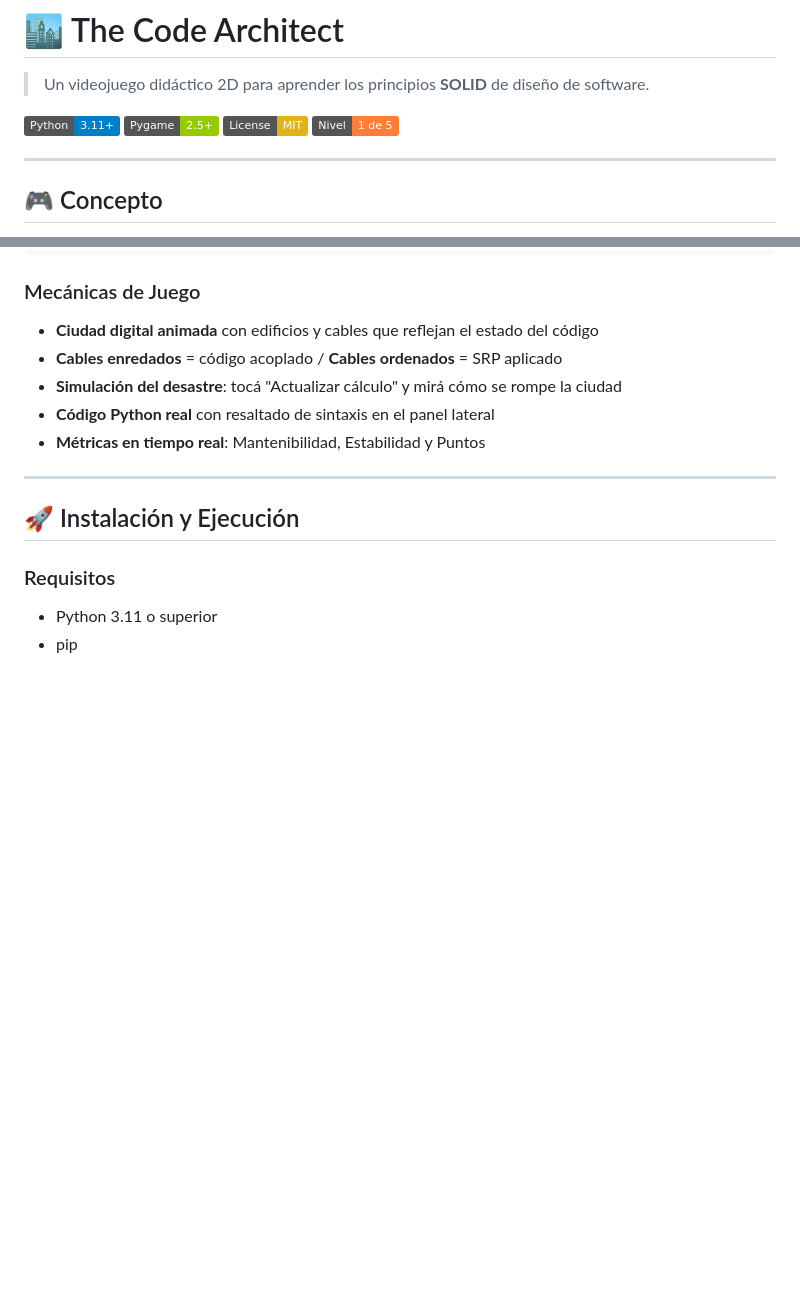
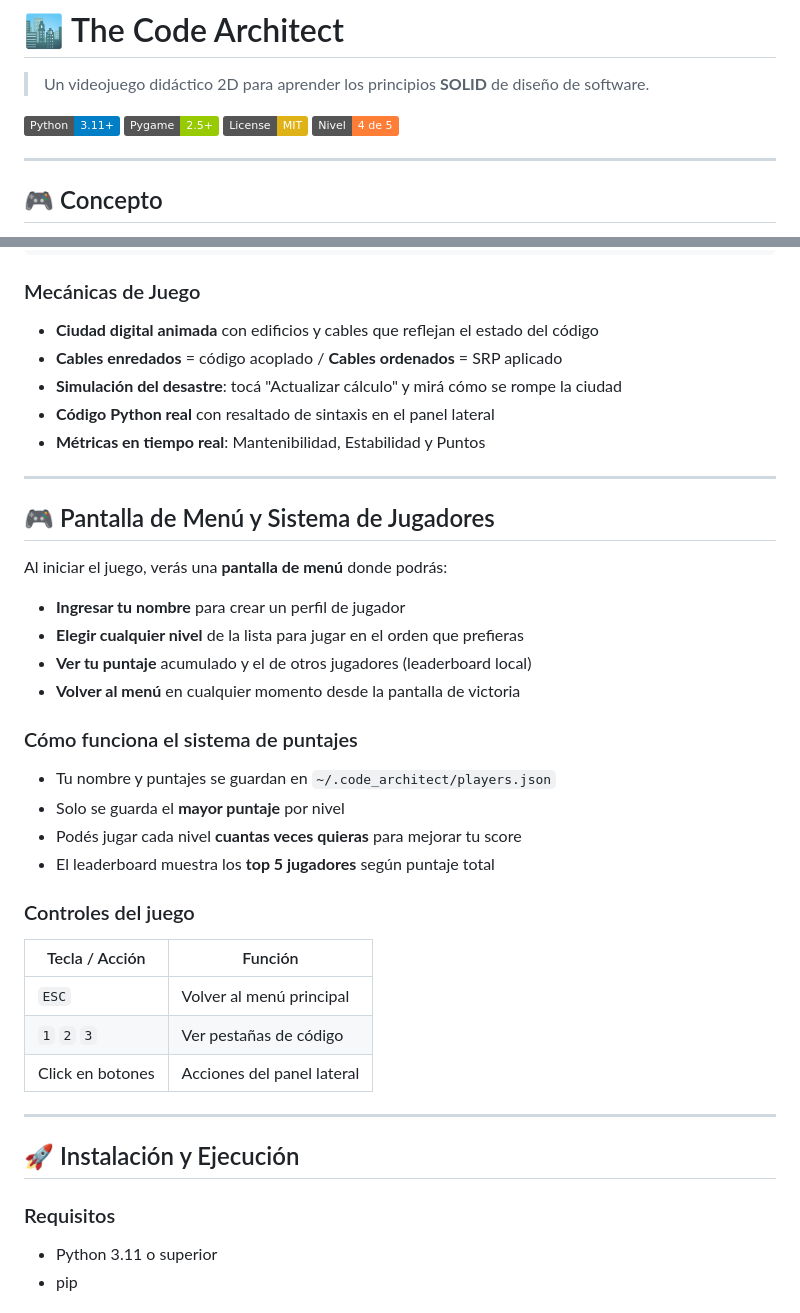
Before and after one commit to natalia-cortese/thecodearchitect, a Markdown page: README.md, 2 parts joined by grey strips. Rendered like a GitHub page; badges without logos; blank space fills up the shorter version.

Commit message:
docs: update README with menu and player system
- Add section about menu screen and player system
- Update level badge from 1/5 to 4/5
- Add controls section

```diff
--- a/README.md
+++ b/README.md
@@ -5,7 +5,7 @@
 ![Python](https://img.shields.io/badge/Python-3.11+-blue?logo=python)
 ![Pygame](https://img.shields.io/badge/Pygame-2.5+-green?logo=pygame)
 ![License](https://img.shields.io/badge/License-MIT-yellow)
-![Nivel](https://img.shields.io/badge/Nivel-1%20de%205-orange)
+![Nivel](https://img.shields.io/badge/Nivel-4%20de%205-orange)
 
 ---
 
@@ -69,6 +69,32 @@ Aplicar la herramienta de **refactorización** para separar en:
 - **Simulación del desastre**: tocá "Actualizar cálculo" y mirá cómo se rompe la ciudad
 - **Código Python real** con resaltado de sintaxis en el panel lateral
 - **Métricas en tiempo real**: Mantenibilidad, Estabilidad y Puntos
+
+---
+
+## 🎮 Pantalla de Menú y Sistema de Jugadores
+
+Al iniciar el juego, verás una **pantalla de menú** donde podrás:
+
+- **Ingresar tu nombre** para crear un perfil de jugador
+- **Elegir cualquier nivel** de la lista para jugar en el orden que prefieras
+- **Ver tu puntaje** acumulado y el de otros jugadores (leaderboard local)
+- **Volver al menú** en cualquier momento desde la pantalla de victoria
+
+### Cómo funciona el sistema de puntajes
+
+- Tu nombre y puntajes se guardan en `~/.code_architect/players.json`
+- Solo se guarda el **mayor puntaje** por nivel
+- Podés jugar cada nivel **cuantas veces quieras** para mejorar tu score
+- El leaderboard muestra los **top 5 jugadores** según puntaje total
+
+### Controles del juego
+
+| Tecla / Acción | Función |
+|----------------|---------|
+| `ESC` | Volver al menú principal |
+| `1` `2` `3` | Ver pestañas de código |
+| Click en botones | Acciones del panel lateral |
 
 ---
 
```
